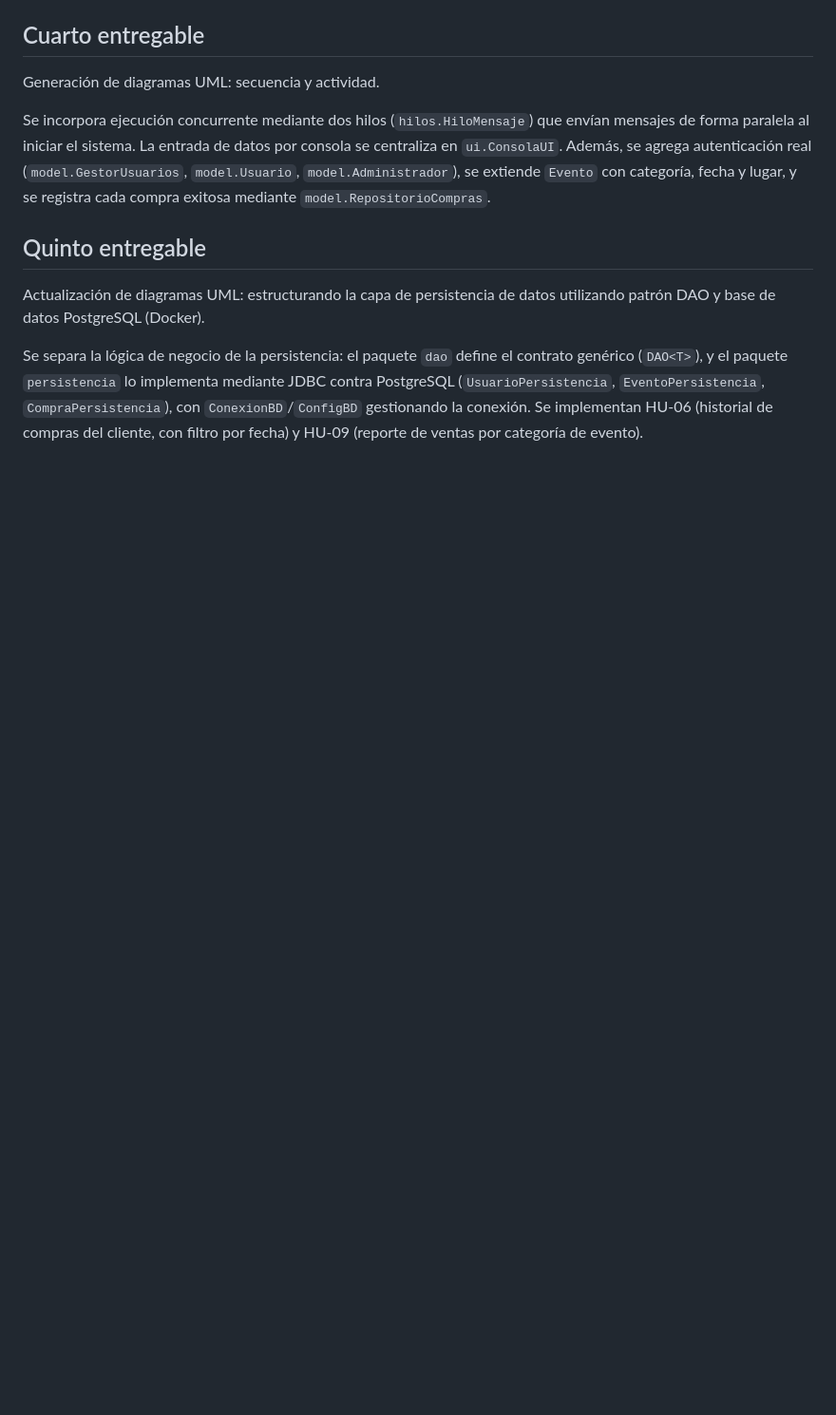
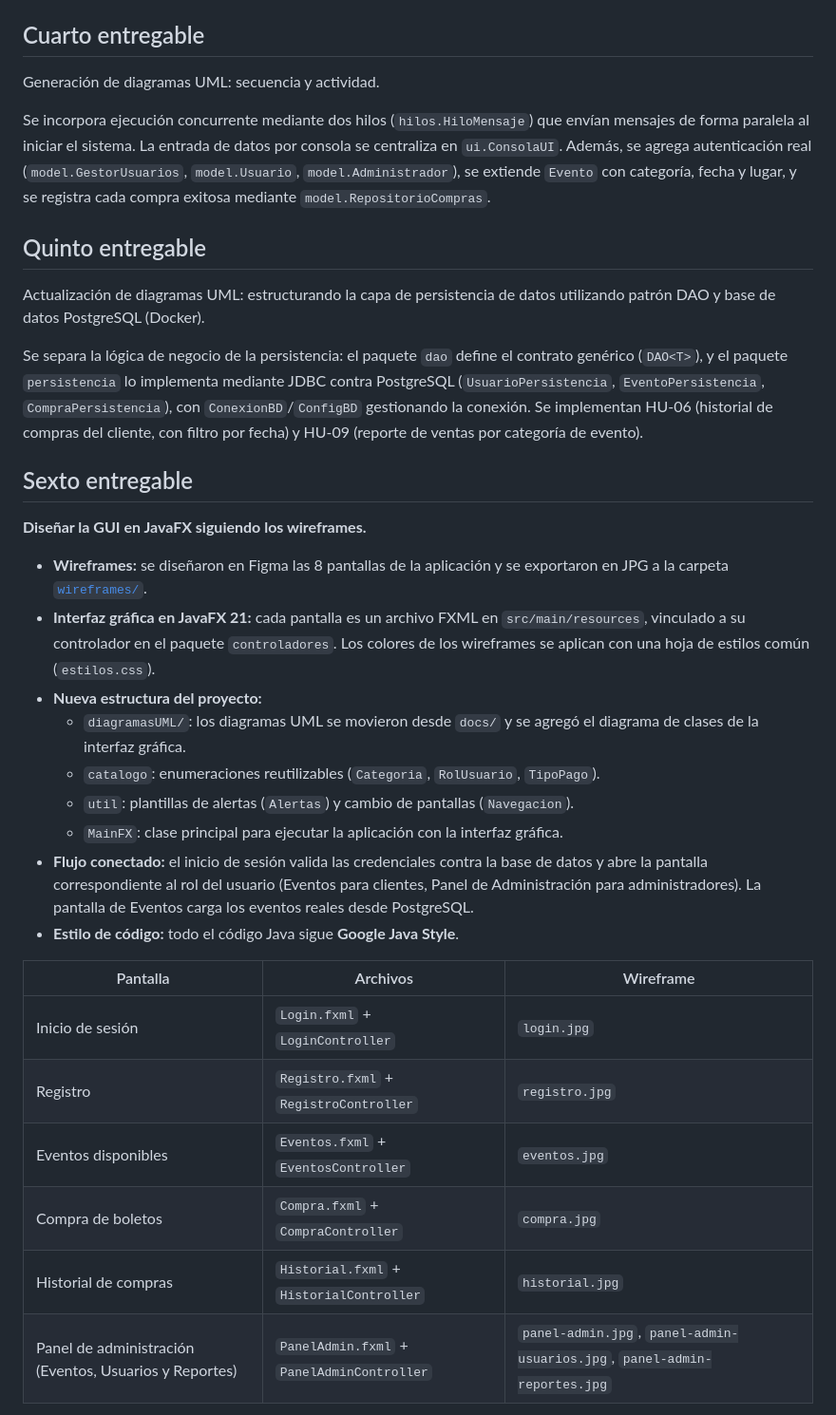
Before and after one commit to eddieescamilla/Proyecto_Gestion_Boletos_POO, a Markdown page: README.md, the part around one of its changes. Shown at 95% size. GitHub-like rendering; blank space fills up the shorter version.

Commit message:
docs: actualizar README con el sexto entregable

```diff
--- a/README.md
+++ b/README.md
@@ -118,3 +54,37 @@ mediante JDBC contra PostgreSQL (`UsuarioPersistencia`, `EventoPersistencia`,
 Se implementan HU-06 (historial de compras del cliente, con filtro por
 fecha) y HU-09 (reporte de ventas por categoría de evento).
 
+## Sexto entregable
+
+**Diseñar la GUI en JavaFX siguiendo los wireframes.**
+
+- **Wireframes:** se diseñaron en Figma las 8 pantallas de la aplicación y se
+  exportaron en JPG a la carpeta [`wireframes/`](./wireframes).
+- **Interfaz gráfica en JavaFX 21:** cada pantalla es un archivo FXML en
+  `src/main/resources`, vinculado a su controlador en el paquete
+  `controladores`. Los colores de los wireframes se aplican con una hoja de
+  estilos común (`estilos.css`).
+- **Nueva estructura del proyecto:**
+  - `diagramasUML/`: los diagramas UML se movieron desde `docs/` y se agregó
+    el diagrama de clases de la interfaz gráfica.
+  - `catalogo`: enumeraciones reutilizables (`Categoria`, `RolUsuario`,
+    `TipoPago`).
+  - `util`: plantillas de alertas (`Alertas`) y cambio de pantallas
+    (`Navegacion`).
+  - `MainFX`: clase principal para ejecutar la aplicación con la interfaz
+    gráfica.
+- **Flujo conectado:** el inicio de sesión valida las credenciales contra la
+  base de datos y abre la pantalla correspondiente al rol del usuario
+  (Eventos para clientes, Panel de Administración para administradores). La
+  pantalla de Eventos carga los eventos reales desde PostgreSQL.
+- **Estilo de código:** todo el código Java sigue **Google Java Style**.
+
+| Pantalla | Archivos | Wireframe |
+|---|---|---|
+| Inicio de sesión | `Login.fxml` + `LoginController` | `login.jpg` |
+| Registro | `Registro.fxml` + `RegistroController` | `registro.jpg` |
+| Eventos disponibles | `Eventos.fxml` + `EventosController` | `eventos.jpg` |
+| Compra de boletos | `Compra.fxml` + `CompraController` | `compra.jpg` |
+| Historial de compras | `Historial.fxml` + `HistorialController` | `historial.jpg` |
+| Panel de administración (Eventos, Usuarios y Reportes) | `PanelAdmin.fxml` + `PanelAdminController` | `panel-admin.jpg`, `panel-admin-usuarios.jpg`, `panel-admin-reportes.jpg` |
+
```
Also changed, not shown: other parts of README.md (+125 -71 lines).
